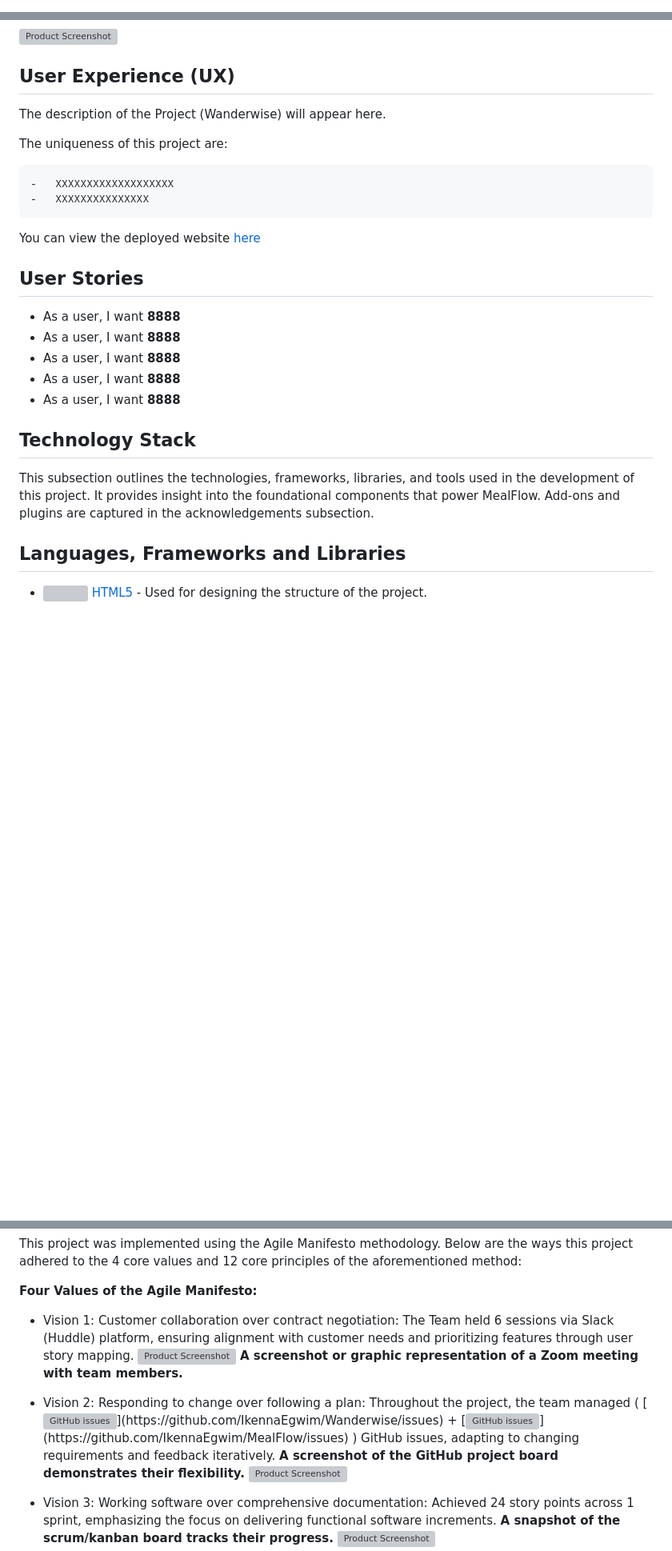
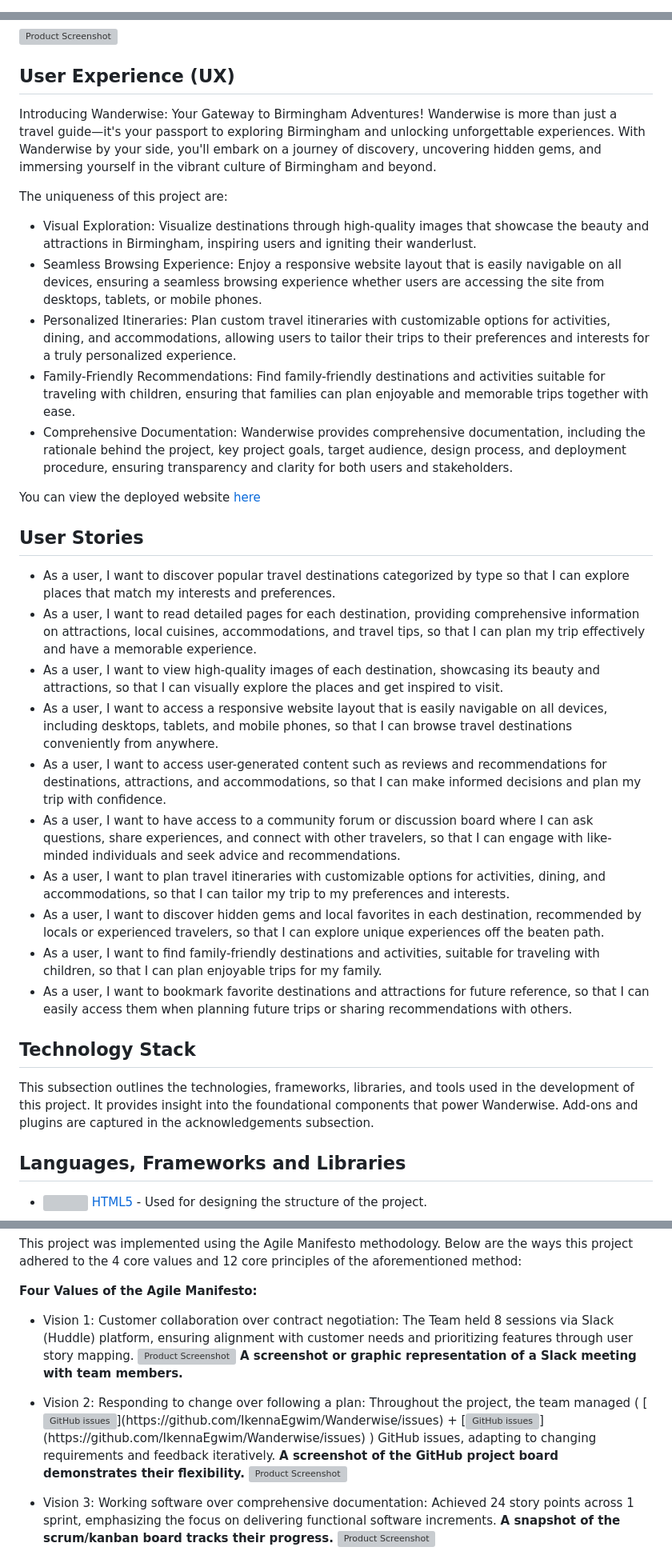
Before and after one commit to IkennaEgwim/Wanderwise, a Markdown page: README.md, 3 parts joined by grey strips. Shown: that part at 80% size. GitHub-like rendering; blank space fills up the shorter version; grey boxes are pictures that could not be loaded.

```diff
--- a/README.md
+++ b/README.md
@@ -4,6 +1,9 @@
 <a name="readme-top"></a>
 
 <!--
+*** Thank you for checking out and/or using this project. If you have a suggestion
+*** that would make this better, please fork the repo and create a pull request
+*** or simply open an issue with the tag "improvement".
 *** Don't forget to give the project a star!
 -->
 
@@ -107,26 +113,35 @@ This section contains summary information about the project, the user expections
 
 <h2 id="ux">User Experience (UX)</h2>
 
-The description of the Project (Wanderwise) will appear here.
+Introducing Wanderwise: Your Gateway to Birmingham Adventures! Wanderwise is more than just a travel guide—it's your passport to exploring Birmingham and unlocking unforgettable experiences. With Wanderwise by your side, you'll embark on a journey of discovery, uncovering hidden gems, and immersing yourself in the vibrant culture of Birmingham and beyond.
 
 The uniqueness of this project are:
 
-    -   XXXXXXXXXXXXXXXXXXX
-    -   XXXXXXXXXXXXXXX
+-  Visual Exploration: Visualize destinations through high-quality images that showcase the beauty and attractions in Birmingham, inspiring users and igniting their wanderlust.
+-  Seamless Browsing Experience: Enjoy a responsive website layout that is easily navigable on all devices, ensuring a seamless browsing experience whether users are accessing the site from desktops, tablets, or mobile phones.
+-  Personalized Itineraries: Plan custom travel itineraries with customizable options for activities, dining, and accommodations, allowing users to tailor their trips to their preferences and interests for a truly personalized experience.
+-  Family-Friendly Recommendations: Find family-friendly destinations and activities suitable for traveling with children, ensuring that families can plan enjoyable and memorable trips together with ease.
+-  Comprehensive Documentation: Wanderwise provides comprehensive documentation, including the rationale behind the project, key project goals, target audience, design process, and deployment procedure, ensuring transparency and clarity for both users and stakeholders.
 
 You can view the deployed website [here](https://path-to-deployed-site.com)
 
 <h2 id="user-stories">User Stories</h2>
 
-- As a user, I want **8888**
-- As a user, I want **8888**
-- As a user, I want **8888**
-- As a user, I want **8888**
-- As a user, I want **8888**
+
+-  As a user, I want to discover popular travel destinations categorized by type so that I can explore places that match my interests and preferences.
+-  As a user, I want to read detailed pages for each destination, providing comprehensive information on attractions, local cuisines, accommodations, and travel tips, so that I can plan my trip effectively and have a memorable experience.
+-  As a user, I want to view high-quality images of each destination, showcasing its beauty and attractions, so that I can visually explore the places and get inspired to visit.
+-  As a user, I want to access a responsive website layout that is easily navigable on all devices, including desktops, tablets, and mobile phones, so that I can browse travel destinations conveniently from anywhere.
+-  As a user, I want to access user-generated content such as reviews and recommendations for destinations, attractions, and accommodations, so that I can make informed decisions and plan my trip with confidence.
+-  As a user, I want to have access to a community forum or discussion board where I can ask questions, share experiences, and connect with other travelers, so that I can engage with like-minded individuals and seek advice and recommendations.
+-  As a user, I want to plan travel itineraries with customizable options for activities, dining, and accommodations, so that I can tailor my trip to my preferences and interests.
+-  As a user, I want to discover hidden gems and local favorites in each destination, recommended by locals or experienced travelers, so that I can explore unique experiences off the beaten path.
+-  As a user, I want to find family-friendly destinations and activities, suitable for traveling with children, so that I can plan enjoyable trips for my family.
+-  As a user, I want to bookmark favorite destinations and attractions for future reference, so that I can easily access them when planning future trips or sharing recommendations with others.
 
 <h2 id="technology-stack">Technology Stack</h2>
 
-This subsection outlines the technologies, frameworks, libraries, and tools used in the development of this project. It provides insight into the foundational components that power MealFlow. Add-ons and plugins are captured in the acknowledgements subsection.
+This subsection outlines the technologies, frameworks, libraries, and tools used in the development of this project. It provides insight into the foundational components that power Wanderwise. Add-ons and plugins are captured in the acknowledgements subsection.
 
 <h2 id="languages-frameworks-libraries">Languages, Frameworks and Libraries</h2>
 
@@ -158,14 +173,14 @@ This project was implemented using the Agile Manifesto methodology. Below are th
 
 <strong>Four Values of the Agile Manifesto:</strong>
 
-- Vision 1: Customer collaboration over contract negotiation: The Team held 6 sessions via Slack (Huddle) platform, ensuring alignment with customer needs and prioritizing features through user story mapping.
+- Vision 1: Customer collaboration over contract negotiation: The Team held 8 sessions via Slack (Huddle) platform, ensuring alignment with customer needs and prioritizing features through user story mapping.
   <a href="https://github.com/IkennaEgwim/README.md">
   <img src="#" alt="Product Screenshot" width="400" height="300">
   </a>
-  **A screenshot or graphic representation of a Zoom meeting with team members.**
+  **A screenshot or graphic representation of a Slack meeting with team members.**
 
 - Vision 2: Responding to change over following a plan: Throughout the project, the team managed (
-  [![GitHub issues](https://img.shields.io/github/issues-closed/IkennaEgwim/MealFlow?)](https://github.com/IkennaEgwim/Wanderwise/issues) + [![GitHub issues](https://img.shields.io/github/issues/IkennaEgwim/MealFlow?)](https://github.com/IkennaEgwim/MealFlow/issues) ) GitHub issues, adapting to changing requirements and feedback iteratively.
+  [![GitHub issues](https://img.shields.io/github/issues-closed/IkennaEgwim/Wanderwise?)](https://github.com/IkennaEgwim/Wanderwise/issues) + [![GitHub issues](https://img.shields.io/github/issues/IkennaEgwim/Wanderwise?)](https://github.com/IkennaEgwim/Wanderwise/issues) ) GitHub issues, adapting to changing requirements and feedback iteratively.
   **A screenshot of the GitHub project board demonstrates their flexibility.**
   <a href="https://github.com/IkennaEgwim/README.md">
   <img src="#" alt="Product Screenshot" width="400" height="300">
```
Also changed, not shown: other parts of README.md (+14 -11 lines).
